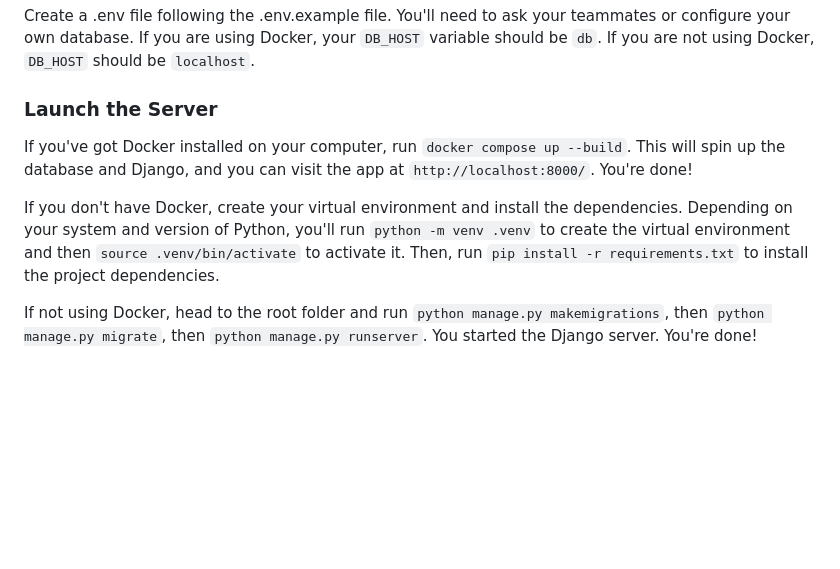
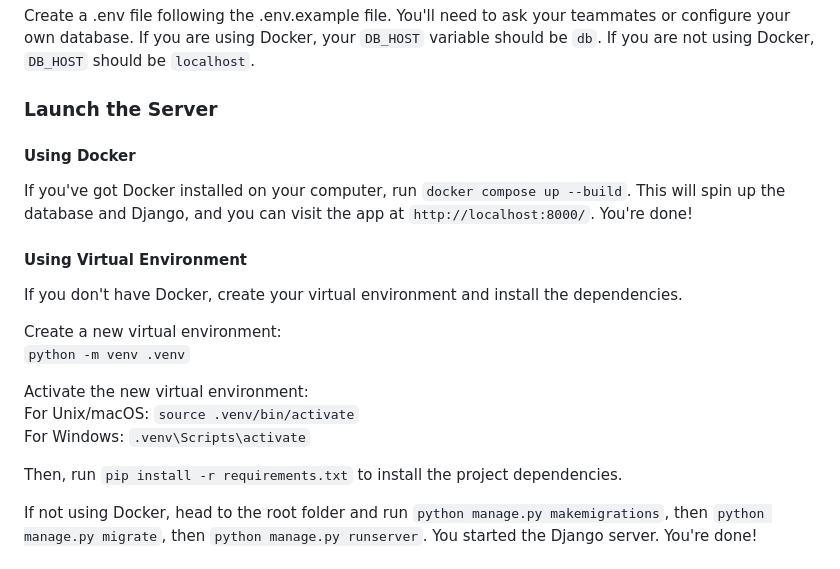
Before and after one commit to jfuterman/Personal-Finance-Track-SWE-Group-6, a Markdown page: readme.md, the part around the change. GitHub-like rendering; blank space fills up the shorter version.

Commit message:
Update readme.md
Added additional instructions for Windows machines and cleaned up the read me a bit.

```diff
--- a/readme.md
+++ b/readme.md
@@ -24,9 +24,20 @@ Create a .env file following the .env.example file. You'll need to ask your team
 
 ### Launch the Server
 
+#### Using Docker
 If you've got Docker installed on your computer, run `docker compose up --build`. This will spin up the database and Django, and you can visit the app at `http://localhost:8000/`. You're done!
 
-If you don't have Docker, create your virtual environment and install the dependencies. Depending on your system and version of Python, you'll run `python -m venv .venv` to create the virtual environment and then `source .venv/bin/activate` to activate it. Then, run `pip install -r requirements.txt` to install the project dependencies.
+#### Using Virtual Environment
+If you don't have Docker, create your virtual environment and install the dependencies.
+
+Create a new virtual environment:\
+`python -m venv .venv`
+
+Activate the new virtual environment:\
+  For Unix/macOS: `source .venv/bin/activate`\
+  For Windows:  `.venv\Scripts\activate`
+
+Then, run `pip install -r requirements.txt` to install the project dependencies.
 
 If not using Docker, head to the root folder and run `python manage.py makemigrations`, then `python manage.py migrate`, then `python manage.py runserver`. You started the Django server. You're done!
 
```
